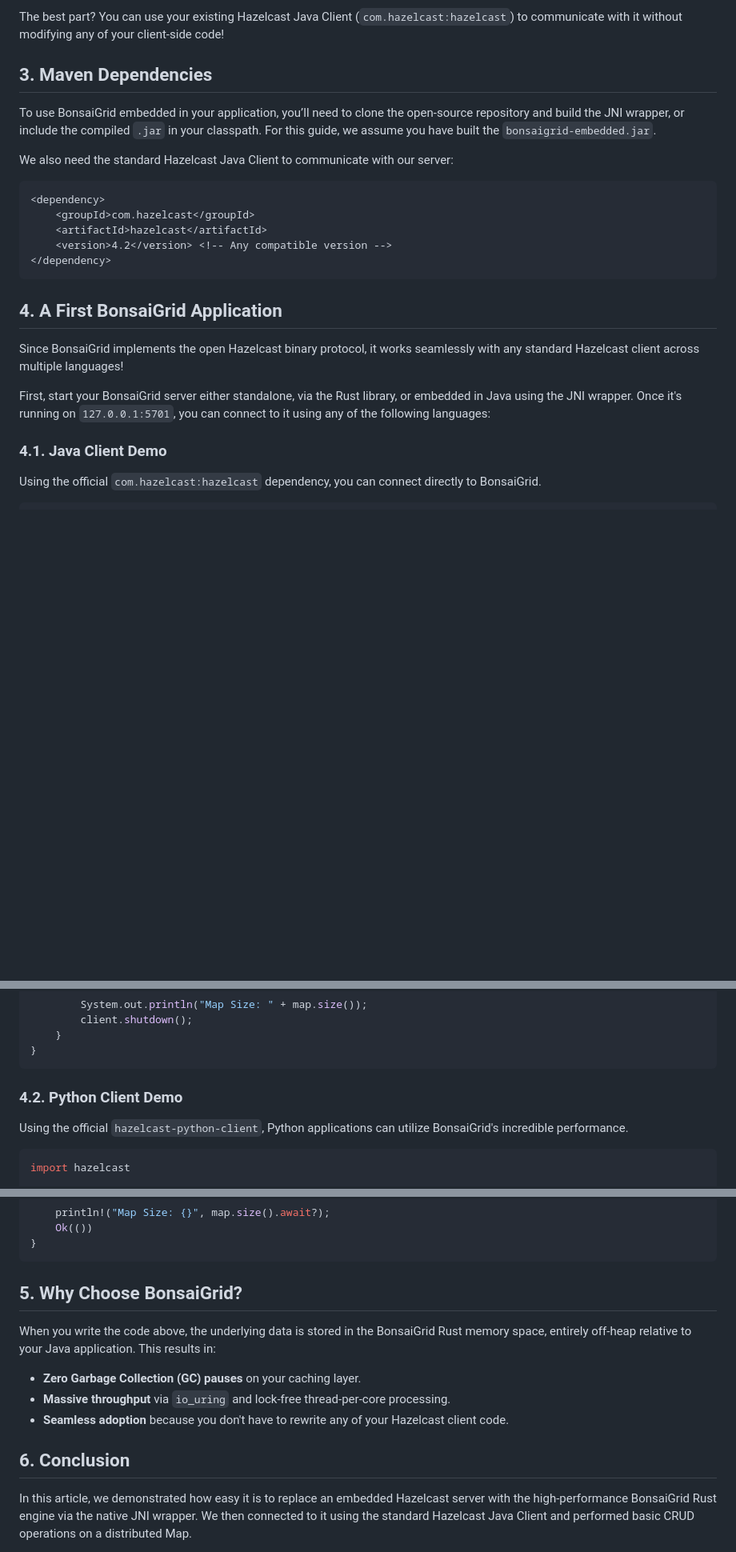
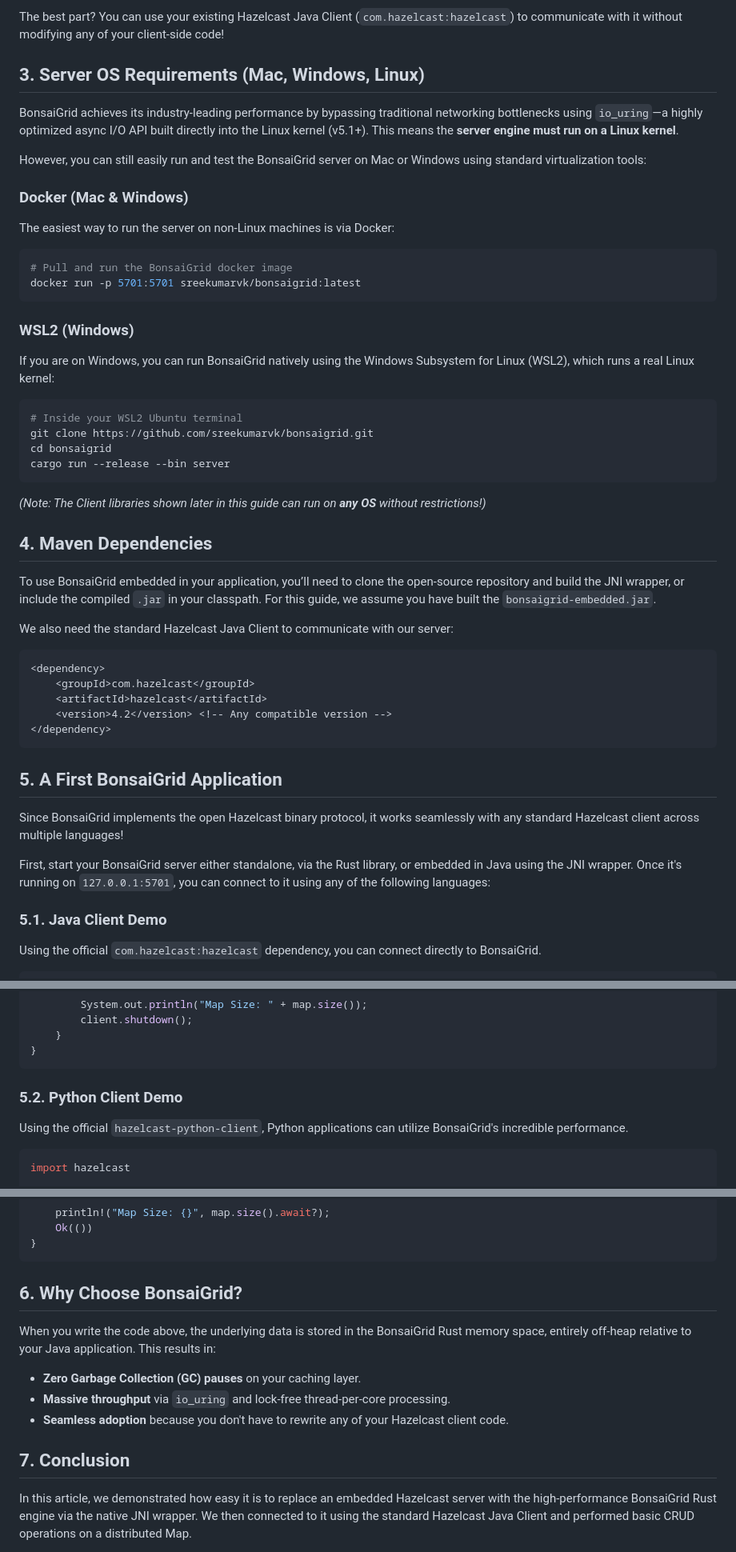
Before and after one commit to sreekumarvk/bonsaigrid, a Markdown page: docs/bonsaigrid_demo_article.md, 3 parts joined by grey strips. Shown at 80% size. Drawn GitHub-style; blank space fills up the shorter version.

Commit message:
antigravity: Add Docker and WSL2 OS instructions to demo article

````diff
--- a/docs/bonsaigrid_demo_article.md
+++ b/docs/bonsaigrid_demo_article.md
@@ -10,7 +10,30 @@ Hazelcast is a popular distributed In-Memory Data Grid platform for Java. While
 
 The best part? You can use your existing Hazelcast Java Client (`com.hazelcast:hazelcast`) to communicate with it without modifying any of your client-side code!
 
-## 3. Maven Dependencies
+## 3. Server OS Requirements (Mac, Windows, Linux)
+BonsaiGrid achieves its industry-leading performance by bypassing traditional networking bottlenecks using `io_uring`—a highly optimized async I/O API built directly into the Linux kernel (v5.1+). This means the **server engine must run on a Linux kernel**.
+
+However, you can still easily run and test the BonsaiGrid server on Mac or Windows using standard virtualization tools:
+
+### Docker (Mac & Windows)
+The easiest way to run the server on non-Linux machines is via Docker:
+```bash
+# Pull and run the BonsaiGrid docker image
+docker run -p 5701:5701 sreekumarvk/bonsaigrid:latest
+```
+
+### WSL2 (Windows)
+If you are on Windows, you can run BonsaiGrid natively using the Windows Subsystem for Linux (WSL2), which runs a real Linux kernel:
+```bash
+# Inside your WSL2 Ubuntu terminal
+git clone https://github.com/sreekumarvk/bonsaigrid.git
+cd bonsaigrid
+cargo run --release --bin server
+```
+
+*(Note: The Client libraries shown later in this guide can run on **any OS** without restrictions!)*
+
+## 4. Maven Dependencies
 To use BonsaiGrid embedded in your application, you’ll need to clone the open-source repository and build the JNI wrapper, or include the compiled `.jar` in your classpath. For this guide, we assume you have built the `bonsaigrid-embedded.jar`.
 
 We also need the standard Hazelcast Java Client to communicate with our server:
@@ -23,13 +46,13 @@ We also need the standard Hazelcast Java Client to communicate with our server:
 </dependency>
 ```
 
-## 4. A First BonsaiGrid Application
+## 5. A First BonsaiGrid Application
 
 Since BonsaiGrid implements the open Hazelcast binary protocol, it works seamlessly with any standard Hazelcast client across multiple languages!
 
 First, start your BonsaiGrid server either standalone, via the Rust library, or embedded in Java using the JNI wrapper. Once it's running on `127.0.0.1:5701`, you can connect to it using any of the following languages:
 
-### 4.1. Java Client Demo
+### 5.1. Java Client Demo
 Using the official `com.hazelcast:hazelcast` dependency, you can connect directly to BonsaiGrid.
 
 ```java
@@ -56,7 +79,7 @@ public class JavaDemo {
 }
 ```
 
-### 4.2. Python Client Demo
+### 5.2. Python Client Demo
 Using the official `hazelcast-python-client`, Python applications can utilize BonsaiGrid's incredible performance.
 
 ```python
@@ -125,13 +148,13 @@ async fn main() -> Result<(), Box<dyn std::error::Error>> {
 }
 ```
 
-## 5. Why Choose BonsaiGrid?
+## 6. Why Choose BonsaiGrid?
 When you write the code above, the underlying data is stored in the BonsaiGrid Rust memory space, entirely off-heap relative to your Java application. This results in:
 *   **Zero Garbage Collection (GC) pauses** on your caching layer.
 *   **Massive throughput** via `io_uring` and lock-free thread-per-core processing.
 *   **Seamless adoption** because you don't have to rewrite any of your Hazelcast client code.
 
-## 6. Conclusion
+## 7. Conclusion
 In this article, we demonstrated how easy it is to replace an embedded Hazelcast server with the high-performance BonsaiGrid Rust engine via the native JNI wrapper. We then connected to it using the standard Hazelcast Java Client and performed basic CRUD operations on a distributed Map.
 
 You can find the complete source code for BonsaiGrid and the JNI wrapper on GitHub.
````
Also changed, not shown: other parts of docs/bonsaigrid_demo_article.md (+2 -2 lines).
